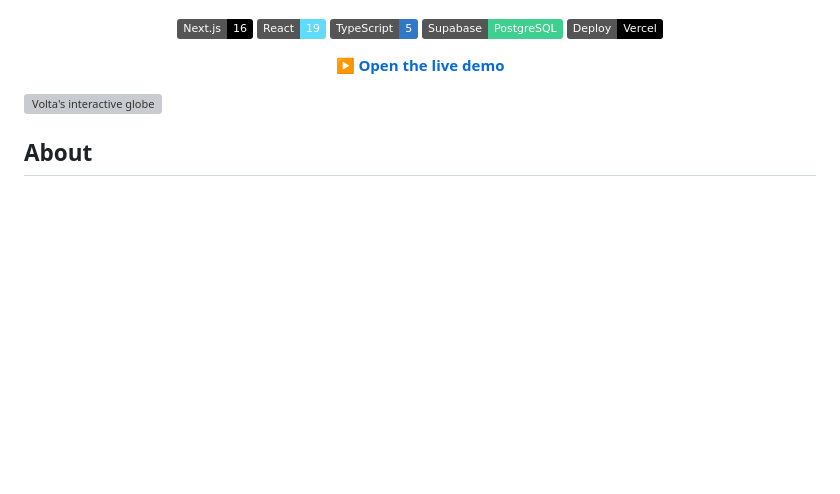
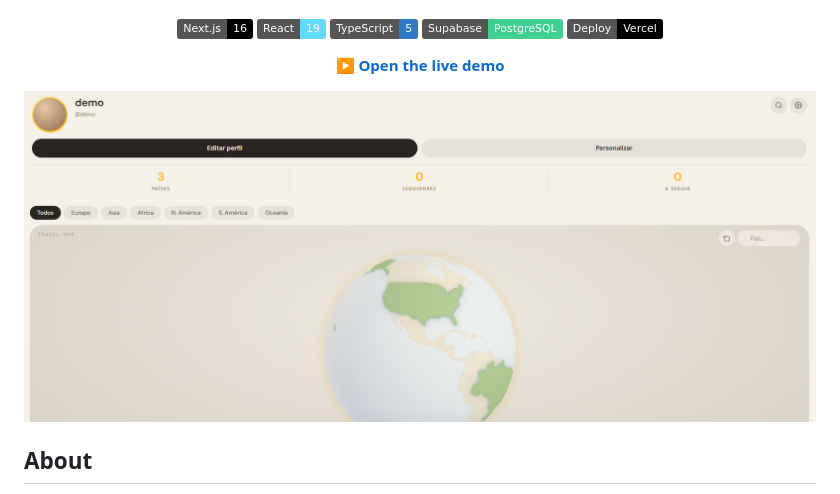
Before and after one commit to gusta24012006/BlogApp, a Markdown page: README.md, the part around one of its changes. Drawn GitHub-style; pictures changed too: docs/perfil.png (added); badges without logos; blank space fills up the shorter version; grey boxes are pictures that could not be loaded.

Commit message:
README: adicionar screenshots do perfil e do feed (#5)
Claude-Session: https://claude.ai/code/session_01NEcFXszzBQD4usrSTvuZ84

Co-authored-by: Claude <noreply@anthropic.com>

```diff
--- a/README.md
+++ b/README.md
@@ -15,7 +15,7 @@ Spin the globe, pick a country and read the stories of people who have been ther
 
 </div>
 
-![Volta's interactive globe](docs/globo.gif)
+![A user's profile: visited countries highlighted on the 3D globe](docs/perfil.png)
 
 ## About
 
```
Also changed, not shown: other parts of README.md (+1 -2 lines), docs/feed.png (added).
